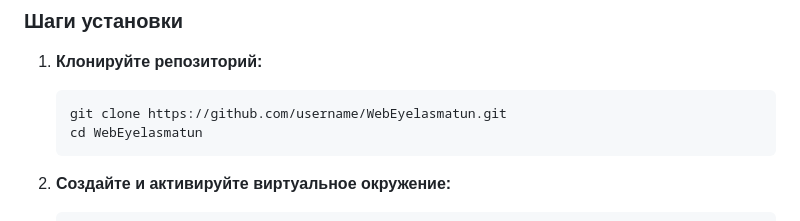
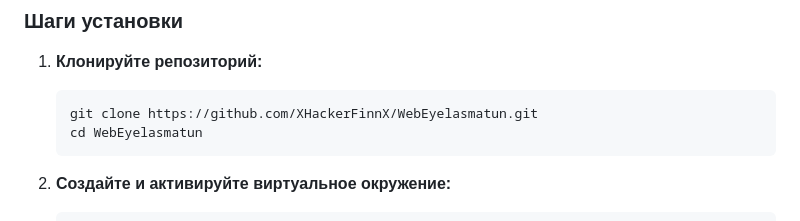
Before and after one commit to XHackerFinnX/WebEyelasmatun, a Markdown page: README.md, the part around the change. GitHub-like rendering.

````diff
--- a/README.md
+++ b/README.md
@@ -54,7 +54,7 @@
 
 1. **Клонируйте репозиторий:**
    ```bash
-   git clone https://github.com/username/WebEyelasmatun.git
+   git clone https://github.com/XHackerFinnX/WebEyelasmatun.git
    cd WebEyelasmatun
    ```
 
````
